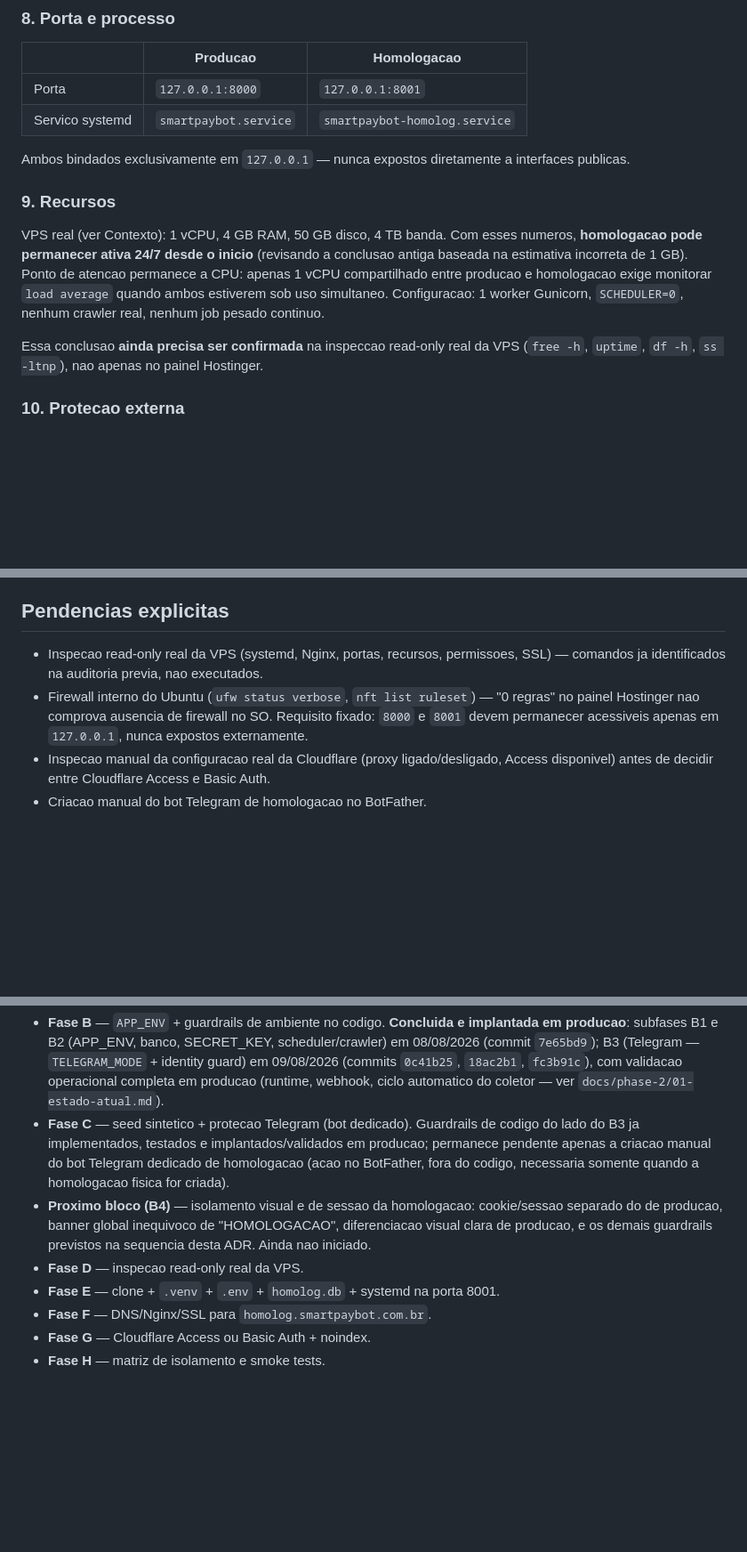
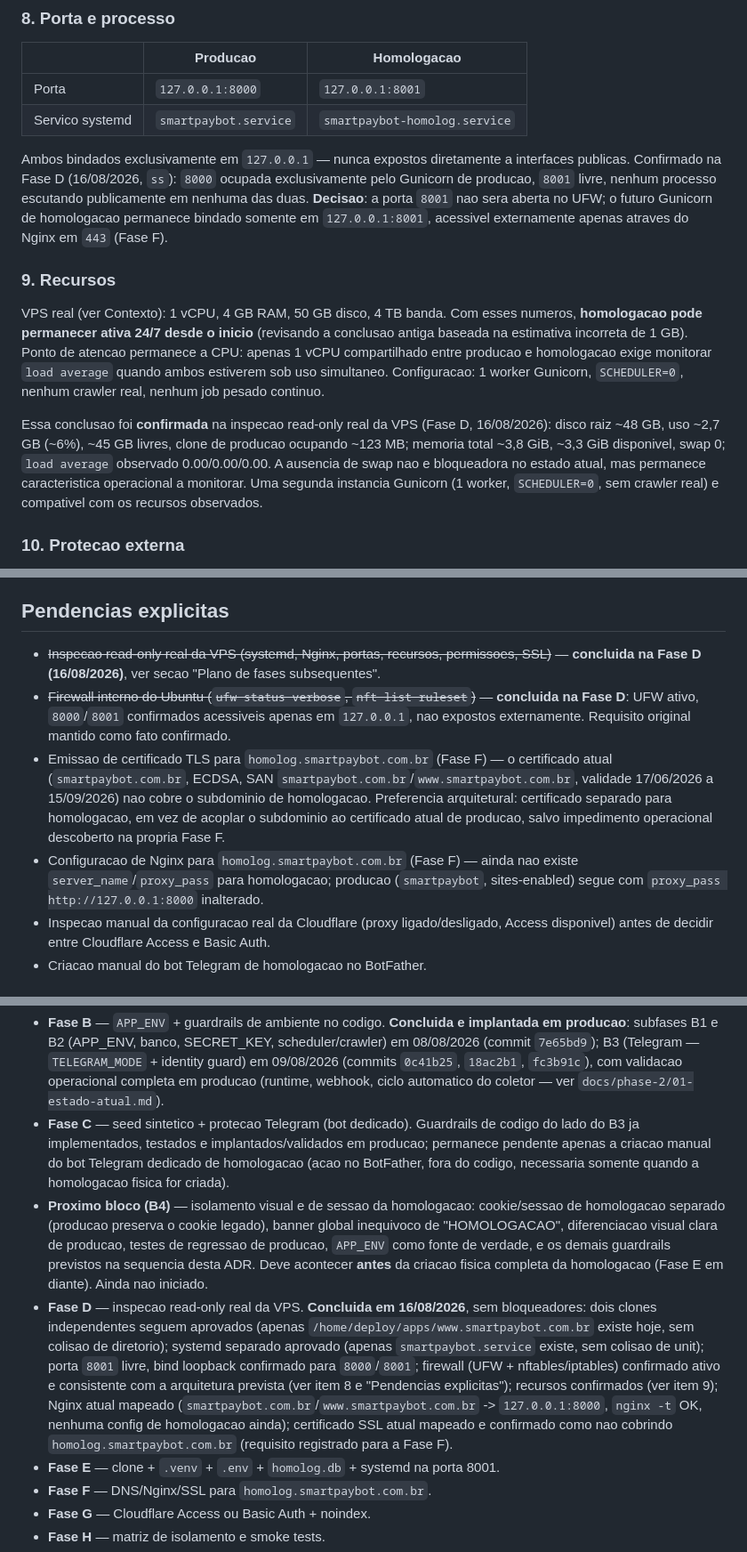
Before and after one commit to Abiliioo/www.smartpaybot.com.br, a Markdown page: docs/adr/006-ambiente-homologacao-isolado.md, 3 parts joined by grey strips. Shown at 89% size. Rendered like a GitHub page; blank space fills up the shorter version.

```diff
--- a/docs/adr/006-ambiente-homologacao-isolado.md
+++ b/docs/adr/006-ambiente-homologacao-isolado.md
@@ -100,13 +100,13 @@ Homologacao inicia com `SCHEDULER=0`. Isso **nao e proteccao suficiente sozinha*
 | Porta | `127.0.0.1:8000` | `127.0.0.1:8001` |
 | Servico systemd | `smartpaybot.service` | `smartpaybot-homolog.service` |
 
-Ambos bindados exclusivamente em `127.0.0.1` — nunca expostos diretamente a interfaces publicas.
+Ambos bindados exclusivamente em `127.0.0.1` — nunca expostos diretamente a interfaces publicas. Confirmado na Fase D (16/08/2026, `ss`): `8000` ocupada exclusivamente pelo Gunicorn de producao, `8001` livre, nenhum processo escutando publicamente em nenhuma das duas. **Decisao**: a porta `8001` nao sera aberta no UFW; o futuro Gunicorn de homologacao permanece bindado somente em `127.0.0.1:8001`, acessivel externamente apenas atraves do Nginx em `443` (Fase F).
 
 ### 9. Recursos
 
 VPS real (ver Contexto): 1 vCPU, 4 GB RAM, 50 GB disco, 4 TB banda. Com esses numeros, **homologacao pode permanecer ativa 24/7 desde o inicio** (revisando a conclusao antiga baseada na estimativa incorreta de 1 GB). Ponto de atencao permanece a CPU: apenas 1 vCPU compartilhado entre producao e homologacao exige monitorar `load average` quando ambos estiverem sob uso simultaneo. Configuracao: 1 worker Gunicorn, `SCHEDULER=0`, nenhum crawler real, nenhum job pesado continuo.
 
-Essa conclusao **ainda precisa ser confirmada** na inspeccao read-only real da VPS (`free -h`, `uptime`, `df -h`, `ss -ltnp`), nao apenas no painel Hostinger.
+Essa conclusao foi **confirmada** na inspecao read-only real da VPS (Fase D, 16/08/2026): disco raiz ~48 GB, uso ~2,7 GB (~6%), ~45 GB livres, clone de producao ocupando ~123 MB; memoria total ~3,8 GiB, ~3,3 GiB disponivel, swap 0; `load average` observado 0.00/0.00/0.00. A ausencia de swap nao e bloqueadora no estado atual, mas permanece caracteristica operacional a monitorar. Uma segunda instancia Gunicorn (1 worker, `SCHEDULER=0`, sem crawler real) e compativel com os recursos observados.
 
 ### 10. Protecao externa
 
@@ -123,8 +123,10 @@ Requisitos, em camadas (nenhuma e por si so seguranca):
 
 ## Pendencias explicitas
 
-- Inspecao read-only real da VPS (systemd, Nginx, portas, recursos, permissoes, SSL) — comandos ja identificados na auditoria previa, nao executados.
-- Firewall interno do Ubuntu (`ufw status verbose`, `nft list ruleset`) — "0 regras" no painel Hostinger nao comprova ausencia de firewall no SO. Requisito fixado: `8000` e `8001` devem permanecer acessiveis apenas em `127.0.0.1`, nunca expostos externamente.
+- ~~Inspecao read-only real da VPS (systemd, Nginx, portas, recursos, permissoes, SSL)~~ — **concluida na Fase D (16/08/2026)**, ver secao "Plano de fases subsequentes".
+- ~~Firewall interno do Ubuntu (`ufw status verbose`, `nft list ruleset`)~~ — **concluida na Fase D**: UFW ativo, `8000`/`8001` confirmados acessiveis apenas em `127.0.0.1`, nao expostos externamente. Requisito original mantido como fato confirmado.
+- Emissao de certificado TLS para `homolog.smartpaybot.com.br` (Fase F) — o certificado atual (`smartpaybot.com.br`, ECDSA, SAN `smartpaybot.com.br`/`www.smartpaybot.com.br`, validade 17/06/2026 a 15/09/2026) nao cobre o subdominio de homologacao. Preferencia arquitetural: certificado separado para homologacao, em vez de acoplar o subdominio ao certificado atual de producao, salvo impedimento operacional descoberto na propria Fase F.
+- Configuracao de Nginx para `homolog.smartpaybot.com.br` (Fase F) — ainda nao existe `server_name`/`proxy_pass` para homologacao; producao (`smartpaybot`, sites-enabled) segue com `proxy_pass http://127.0.0.1:8000` inalterado.
 - Inspecao manual da configuracao real da Cloudflare (proxy ligado/desligado, Access disponivel) antes de decidir entre Cloudflare Access e Basic Auth.
 - Criacao manual do bot Telegram de homologacao no BotFather.
 
@@ -134,8 +136,8 @@ Esta ADR cobre apenas a Fase A (arquitetura e formalizacao). Fases seguintes, a
 
 - **Fase B** — `APP_ENV` + guardrails de ambiente no codigo. **Concluida e implantada em producao**: subfases B1 e B2 (APP_ENV, banco, SECRET_KEY, scheduler/crawler) em 08/08/2026 (commit `7e65bd9`); B3 (Telegram — `TELEGRAM_MODE` + identity guard) em 09/08/2026 (commits `0c41b25`, `18ac2b1`, `fc3b91c`), com validacao operacional completa em producao (runtime, webhook, ciclo automatico do coletor — ver `docs/phase-2/01-estado-atual.md`).
 - **Fase C** — seed sintetico + protecao Telegram (bot dedicado). Guardrails de codigo do lado do B3 ja implementados, testados e implantados/validados em producao; permanece pendente apenas a criacao manual do bot Telegram dedicado de homologacao (acao no BotFather, fora do codigo, necessaria somente quando a homologacao fisica for criada).
-- **Proximo bloco (B4)** — isolamento visual e de sessao da homologacao: cookie/sessao separado do de producao, banner global inequivoco de "HOMOLOGACAO", diferenciacao visual clara de producao, e os demais guardrails previstos na sequencia desta ADR. Ainda nao iniciado.
-- **Fase D** — inspecao read-only real da VPS.
+- **Proximo bloco (B4)** — isolamento visual e de sessao da homologacao: cookie/sessao de homologacao separado (producao preserva o cookie legado), banner global inequivoco de "HOMOLOGACAO", diferenciacao visual clara de producao, testes de regressao de producao, `APP_ENV` como fonte de verdade, e os demais guardrails previstos na sequencia desta ADR. Deve acontecer **antes** da criacao fisica completa da homologacao (Fase E em diante). Ainda nao iniciado.
+- **Fase D** — inspecao read-only real da VPS. **Concluida em 16/08/2026**, sem bloqueadores: dois clones independentes seguem aprovados (apenas `/home/deploy/apps/www.smartpaybot.com.br` existe hoje, sem colisao de diretorio); systemd separado aprovado (apenas `smartpaybot.service` existe, sem colisao de unit); porta `8001` livre, bind loopback confirmado para `8000`/`8001`; firewall (UFW + nftables/iptables) confirmado ativo e consistente com a arquitetura prevista (ver item 8 e "Pendencias explicitas"); recursos confirmados (ver item 9); Nginx atual mapeado (`smartpaybot.com.br`/`www.smartpaybot.com.br` -> `127.0.0.1:8000`, `nginx -t` OK, nenhuma config de homologacao ainda); certificado SSL atual mapeado e confirmado como nao cobrindo `homolog.smartpaybot.com.br` (requisito registrado para a Fase F).
 - **Fase E** — clone + `.venv` + `.env` + `homolog.db` + systemd na porta 8001.
 - **Fase F** — DNS/Nginx/SSL para `homolog.smartpaybot.com.br`.
 - **Fase G** — Cloudflare Access ou Basic Auth + noindex.
```
Also changed, not shown: other parts of docs/adr/006-ambiente-homologacao-isolado.md (+1 -1 lines), docs/phase-2/01-estado-atual.md (+10 -1 lines), docs/phase-2/13-backlog.md (+1 -1 lines).
